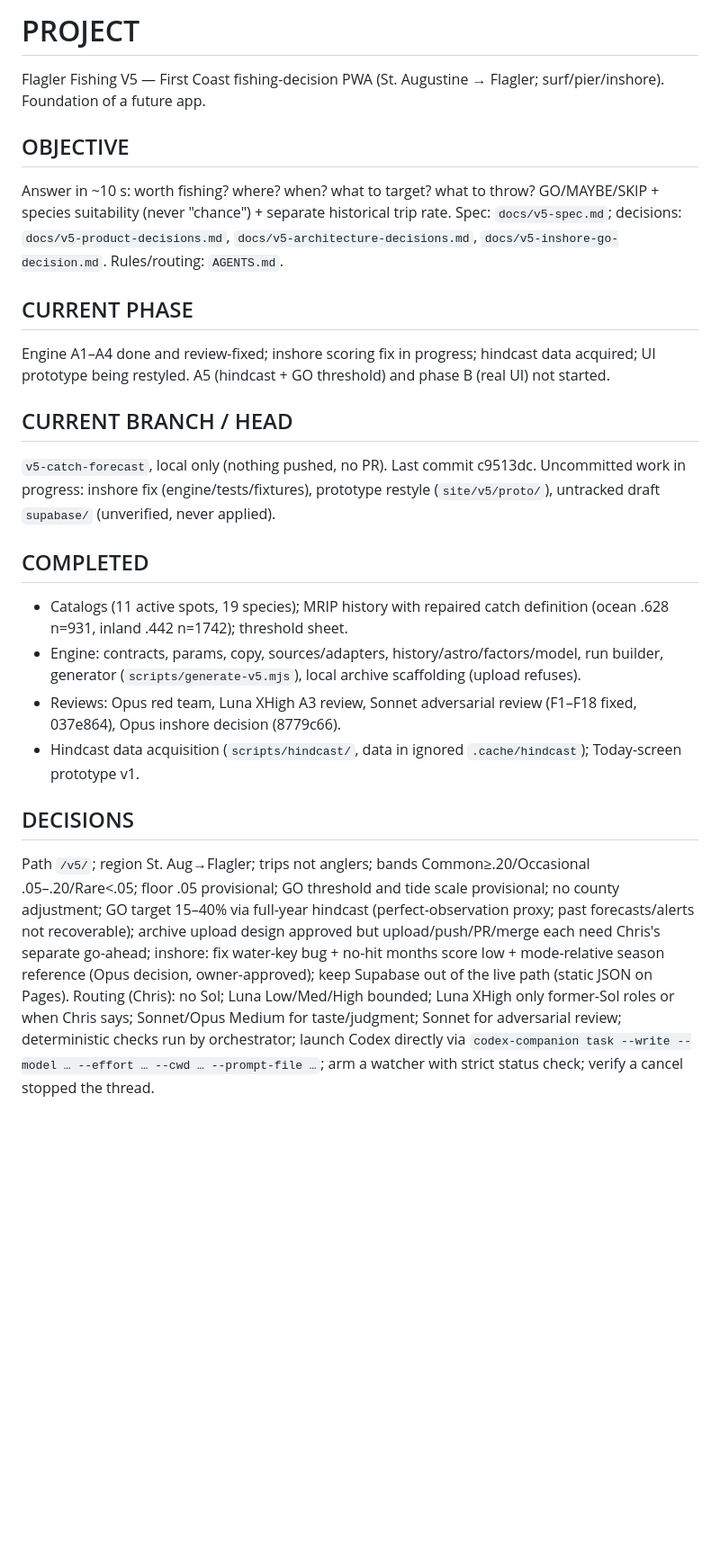
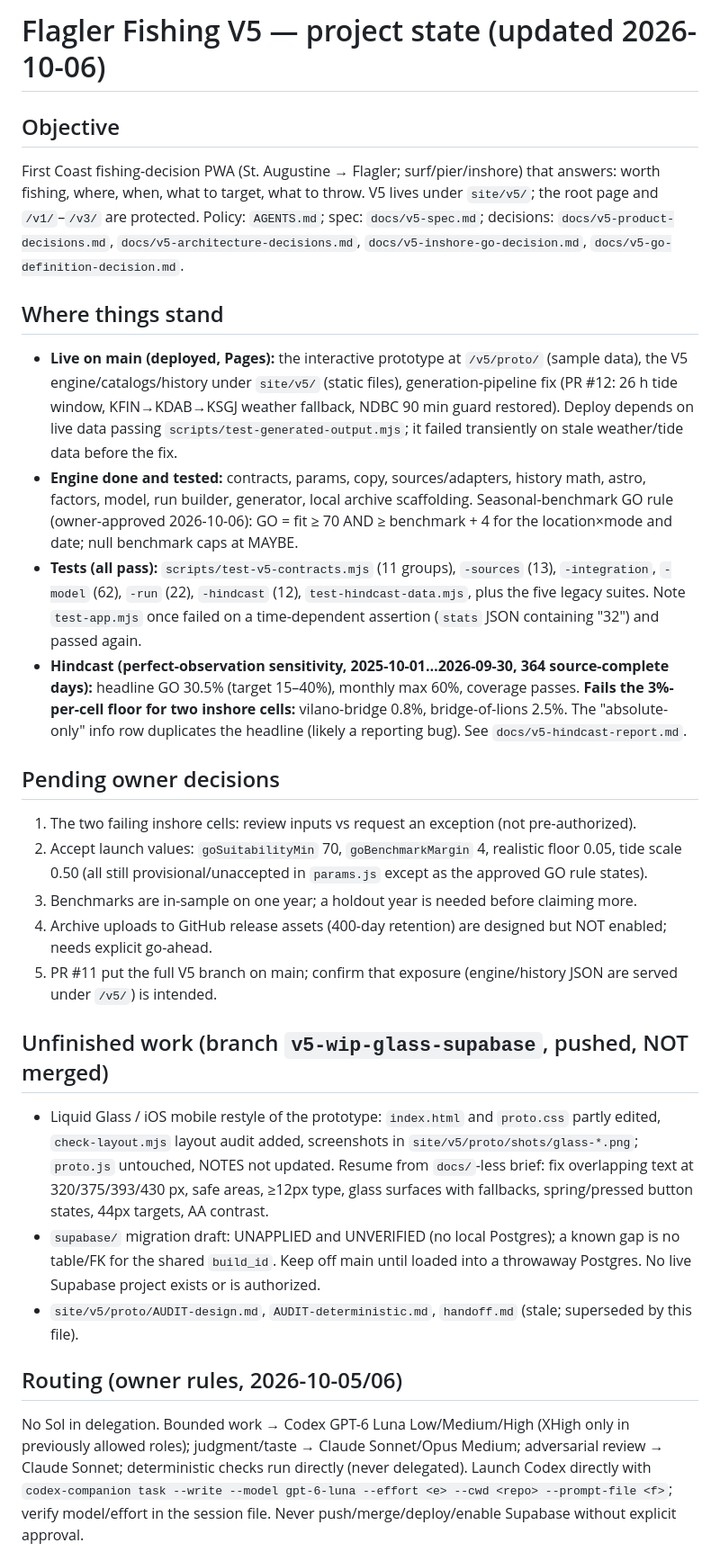
Before and after one commit to cjn119-ui/flagler-fishing-report, a Markdown page: .ai/PROJECT_STATE.md, the part around one of its changes. Shown at 90% size. GitHub-like rendering; blank space fills up the shorter version.

Commit message:
V5: refresh PROJECT_STATE handoff (2026-10-06)
Co-Authored-By: Claude Sonnet 5.5 <noreply@anthropic.com>

```diff
--- a/.ai/PROJECT_STATE.md
+++ b/.ai/PROJECT_STATE.md
@@ -1,22 +1,26 @@
-# PROJECT
-Flagler Fishing V5 — First Coast fishing-decision PWA (St. Augustine → Flagler; surf/pier/inshore). Foundation of a future app.
+# Flagler Fishing V5 — project state (updated 2026-10-06)
 
-## OBJECTIVE
-Answer in ~10 s: worth fishing? where? when? what to target? what to throw? GO/MAYBE/SKIP + species suitability (never "chance") + separate historical trip rate. Spec: `docs/v5-spec.md`; decisions: `docs/v5-product-decisions.md`, `docs/v5-architecture-decisions.md`, `docs/v5-inshore-go-decision.md`. Rules/routing: `AGENTS.md`.
+## Objective
+First Coast fishing-decision PWA (St. Augustine → Flagler; surf/pier/inshore) that answers: worth fishing, where, when, what to target, what to throw. V5 lives under `site/v5/`; the root page and `/v1/`–`/v3/` are protected. Policy: `AGENTS.md`; spec: `docs/v5-spec.md`; decisions: `docs/v5-product-decisions.md`, `docs/v5-architecture-decisions.md`, `docs/v5-inshore-go-decision.md`, `docs/v5-go-definition-decision.md`.
 
-## CURRENT PHASE
-Engine A1–A4 done and review-fixed; inshore scoring fix in progress; hindcast data acquired; UI prototype being restyled. A5 (hindcast + GO threshold) and phase B (real UI) not started.
+## Where things stand
+- **Live on main (deployed, Pages):** the interactive prototype at `/v5/proto/` (sample data), the V5 engine/catalogs/history under `site/v5/` (static files), generation-pipeline fix (PR #12: 26 h tide window, KFIN→KDAB→KSGJ weather fallback, NDBC 90 min guard restored). Deploy depends on live data passing `scripts/test-generated-output.mjs`; it failed transiently on stale weather/tide data before the fix.
+- **Engine done and tested:** contracts, params, copy, sources/adapters, history math, astro, factors, model, run builder, generator, local archive scaffolding. Seasonal-benchmark GO rule (owner-approved 2026-10-06): GO = fit ≥ 70 AND ≥ benchmark + 4 for the location×mode and date; null benchmark caps at MAYBE.
+- **Tests (all pass):** `scripts/test-v5-contracts.mjs` (11 groups), `-sources` (13), `-integration`, `-model` (62), `-run` (22), `-hindcast` (12), `test-hindcast-data.mjs`, plus the five legacy suites. Note `test-app.mjs` once failed on a time-dependent assertion (`stats` JSON containing "32") and passed again.
+- **Hindcast (perfect-observation sensitivity, 2025-10-01…2026-09-30, 364 source-complete days):** headline GO 30.5% (target 15–40%), monthly max 60%, coverage passes. **Fails the 3%-per-cell floor for two inshore cells:** vilano-bridge 0.8%, bridge-of-lions 2.5%. The "absolute-only" info row duplicates the headline (likely a reporting bug). See `docs/v5-hindcast-report.md`.
 
-## CURRENT BRANCH / HEAD
-`v5-catch-forecast`, local only (nothing pushed, no PR). Last commit c9513dc. Uncommitted work in progress: inshore fix (engine/tests/fixtures), prototype restyle (`site/v5/proto/`), untracked draft `supabase/` (unverified, never applied).
+## Pending owner decisions
+1. The two failing inshore cells: review inputs vs request an exception (not pre-authorized).
+2. Accept launch values: `goSuitabilityMin` 70, `goBenchmarkMargin` 4, realistic floor 0.05, tide scale 0.50 (all still provisional/unaccepted in `params.js` except as the approved GO rule states).
+3. Benchmarks are in-sample on one year; a holdout year is needed before claiming more.
+4. Archive uploads to GitHub release assets (400-day retention) are designed but NOT enabled; needs explicit go-ahead.
+5. PR #11 put the full V5 branch on main; confirm that exposure (engine/history JSON are served under `/v5/`) is intended.
 
-## COMPLETED
-- Catalogs (11 active spots, 19 species); MRIP history with repaired catch definition (ocean .628 n=931, inland .442 n=1742); threshold sheet.
-- Engine: contracts, params, copy, sources/adapters, history/astro/factors/model, run builder, generator (`scripts/generate-v5.mjs`), local archive scaffolding (upload refuses).
-- Reviews: Opus red team, Luna XHigh A3 review, Sonnet adversarial review (F1–F18 fixed, 037e864), Opus inshore decision (8779c66).
-- Hindcast data acquisition (`scripts/hindcast/`, data in ignored `.cache/hindcast`); Today-screen prototype v1.
+## Unfinished work (branch `v5-wip-glass-supabase`, pushed, NOT merged)
+- Liquid Glass / iOS mobile restyle of the prototype: `index.html` and `proto.css` partly edited, `check-layout.mjs` layout audit added, screenshots in `site/v5/proto/shots/glass-*.png`; `proto.js` untouched, NOTES not updated. Resume from `docs/`-less brief: fix overlapping text at 320/375/393/430 px, safe areas, ≥12px type, glass surfaces with fallbacks, spring/pressed button states, 44px targets, AA contrast.
+- `supabase/` migration draft: UNAPPLIED and UNVERIFIED (no local Postgres); a known gap is no table/FK for the shared `build_id`. Keep off main until loaded into a throwaway Postgres. No live Supabase project exists or is authorized.
+- `site/v5/proto/AUDIT-design.md`, `AUDIT-deterministic.md`, `handoff.md` (stale; superseded by this file).
 
-## DECISIONS
-Path `/v5/`; region St. Aug→Flagler; trips not anglers; bands Common≥.20/Occasional .05–.20/Rare<.05; floor .05 provisional; GO threshold and tide scale provisional; no county adjustment; GO target 15–40% via full-year hindcast (perfect-observation proxy; past forecasts/alerts not recoverable); archive upload design approved but upload/push/PR/merge each need Chris's separate go-ahead; inshore: fix water-key bug + no-hit months score low + mode-relative season reference (Opus decision, owner-approved); keep Supabase out of the live path (static JSON on Pages).
-Routing (Chris): no Sol; Luna Low/Med/High bounded; Luna XHigh only former-Sol roles or when Chris says; Sonnet/Opus Medium for taste/judgment; Sonnet for adversarial review; deterministic checks run by orchestrator; launch Codex directly via `codex-companion task --write --model … --effort … --cwd … --prompt-file …`; arm a watcher with strict status check; verify a cancel stopped the thread.
+## Routing (owner rules, 2026-10-05/06)
+No Sol in delegation. Bounded work → Codex GPT-6 Luna Low/Medium/High (XHigh only in previously allowed roles); judgment/taste → Claude Sonnet/Opus Medium; adversarial review → Claude Sonnet; deterministic checks run directly (never delegated). Launch Codex directly with `codex-companion task --write --model gpt-6-luna --effort <e> --cwd <repo> --prompt-file <f>`; verify model/effort in the session file. Never push/merge/deploy/enable Supabase without explicit approval.
 
```
Also changed, not shown: other parts of .ai/PROJECT_STATE.md (+5 -15 lines).
